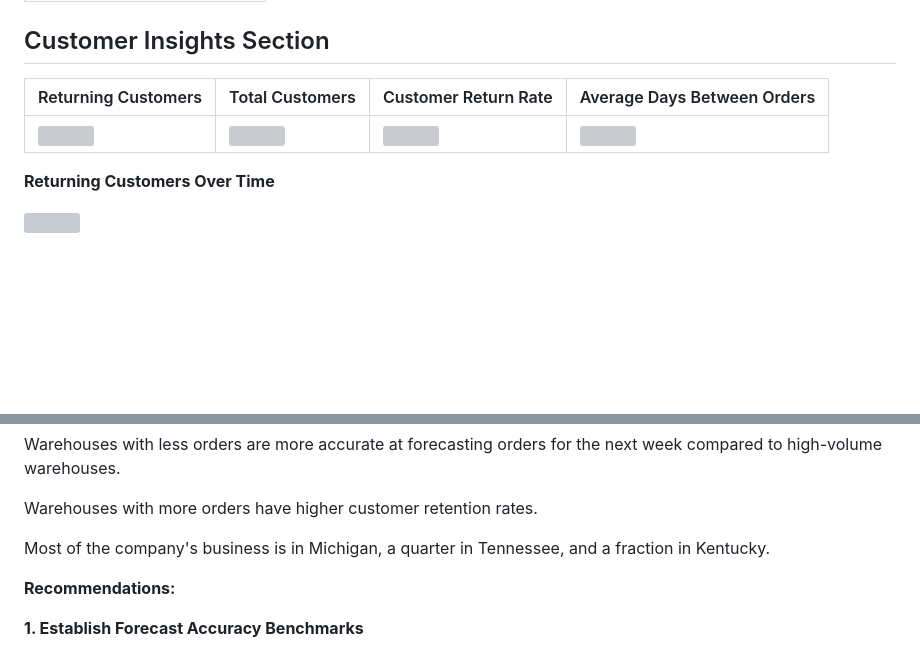
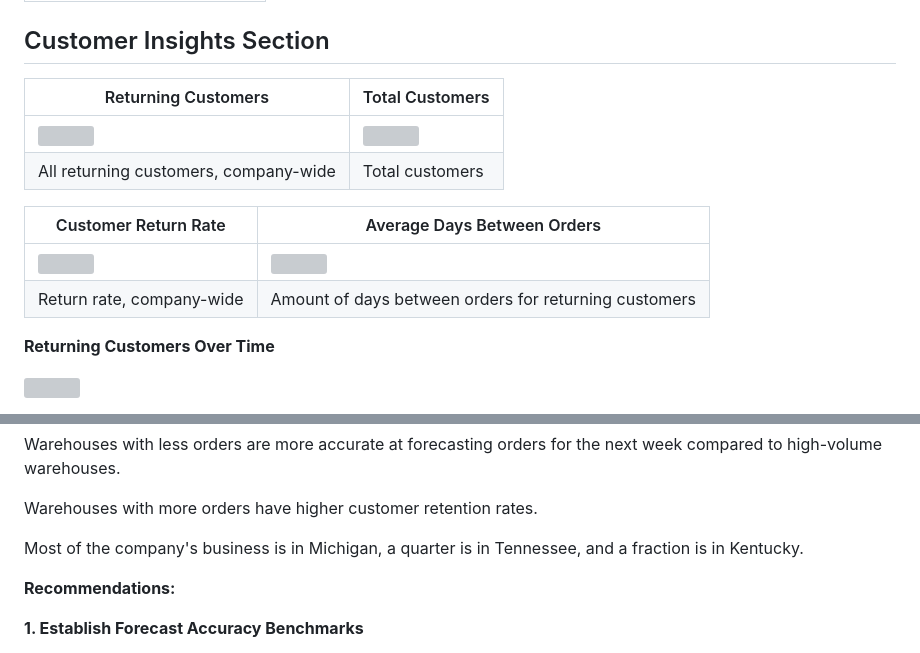
Before and after one commit to ShaunJPartridge/Data-Analytics-Portfolio, a Markdown page: Power BI/Warehouse Performance Analysis/README.md, 2 parts joined by grey strips. Drawn GitHub-style; blank space fills up the shorter version; grey boxes are pictures that could not be loaded.

```diff
--- a/Power BI/Warehouse Performance Analysis/README.md
+++ b/Power BI/Warehouse Performance Analysis/README.md
@@ -51,9 +51,15 @@ Below, are the weekly actual and forecasted orders trend lines for each warehous
 
 ## Customer Insights Section
 
-|Returning Customers|Total Customers|Customer Return Rate|Average Days Between Orders|
-|---|---|---|---|
-|![](pics/returning-customers.png)|![](pics/total-customers.png)|![](pics/customer-rr.png)|![](pics/avg-days-between-orders.png)|
+|Returning Customers|Total Customers|
+|---|---|
+|![](pics/returning-customers.png)|![](pics/total-customers.png)|
+|All returning customers, company-wide|Total customers|
+
+|Customer Return Rate|Average Days Between Orders|
+|---|---|
+|![](pics/customer-rr.png)|![](pics/avg-days-between-orders.png)|
+|Return rate, company-wide|Amount of days between orders for returning customers|
 
 **Returning Customers Over Time**
 
@@ -127,7 +133,7 @@ Warehouses with less orders are more accurate at forecasting orders for the next
 
 Warehouses with more orders have higher customer retention rates.
 
-Most of the company's business is in Michigan, a quarter in Tennessee, and a fraction in Kentucky.
+Most of the company's business is in Michigan, a quarter is in Tennessee, and a fraction is in Kentucky.
 
 **Recommendations:**
 
```
